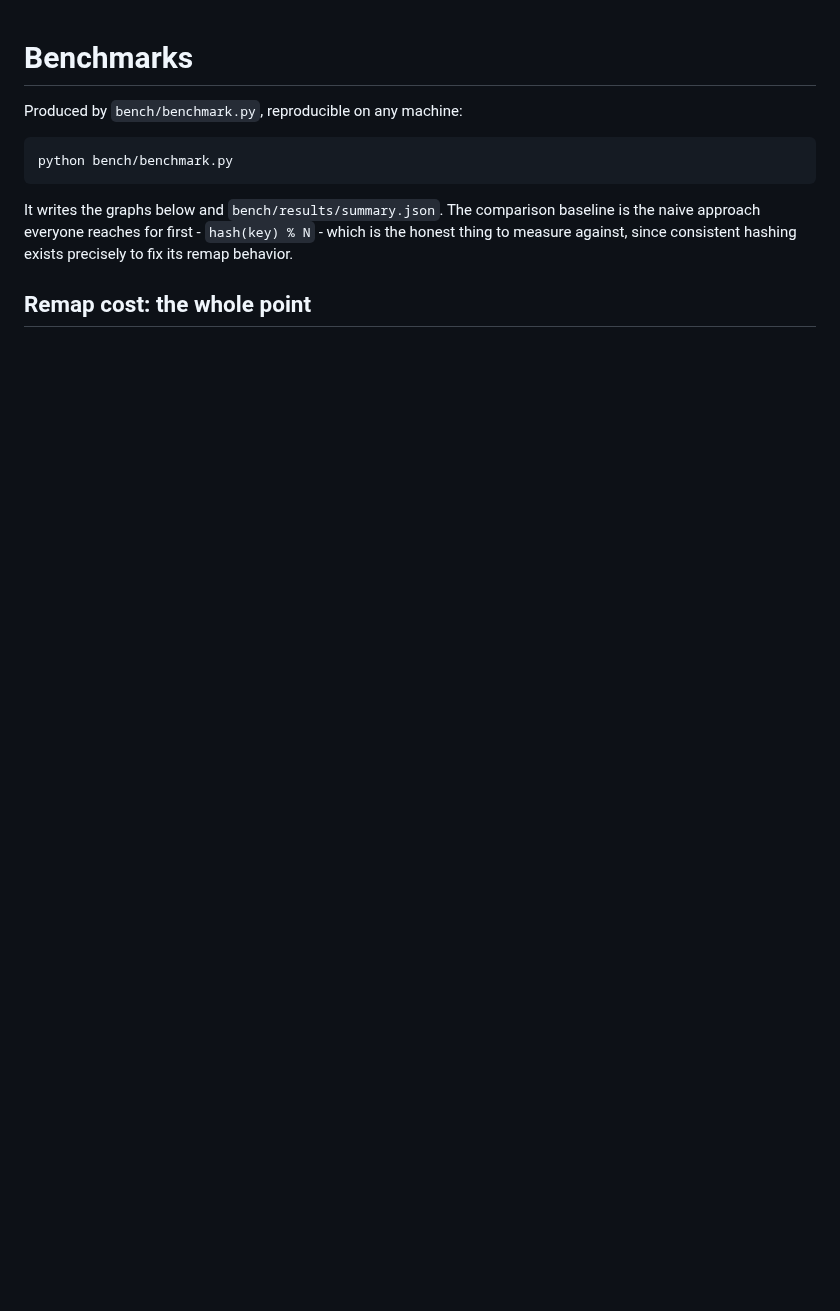
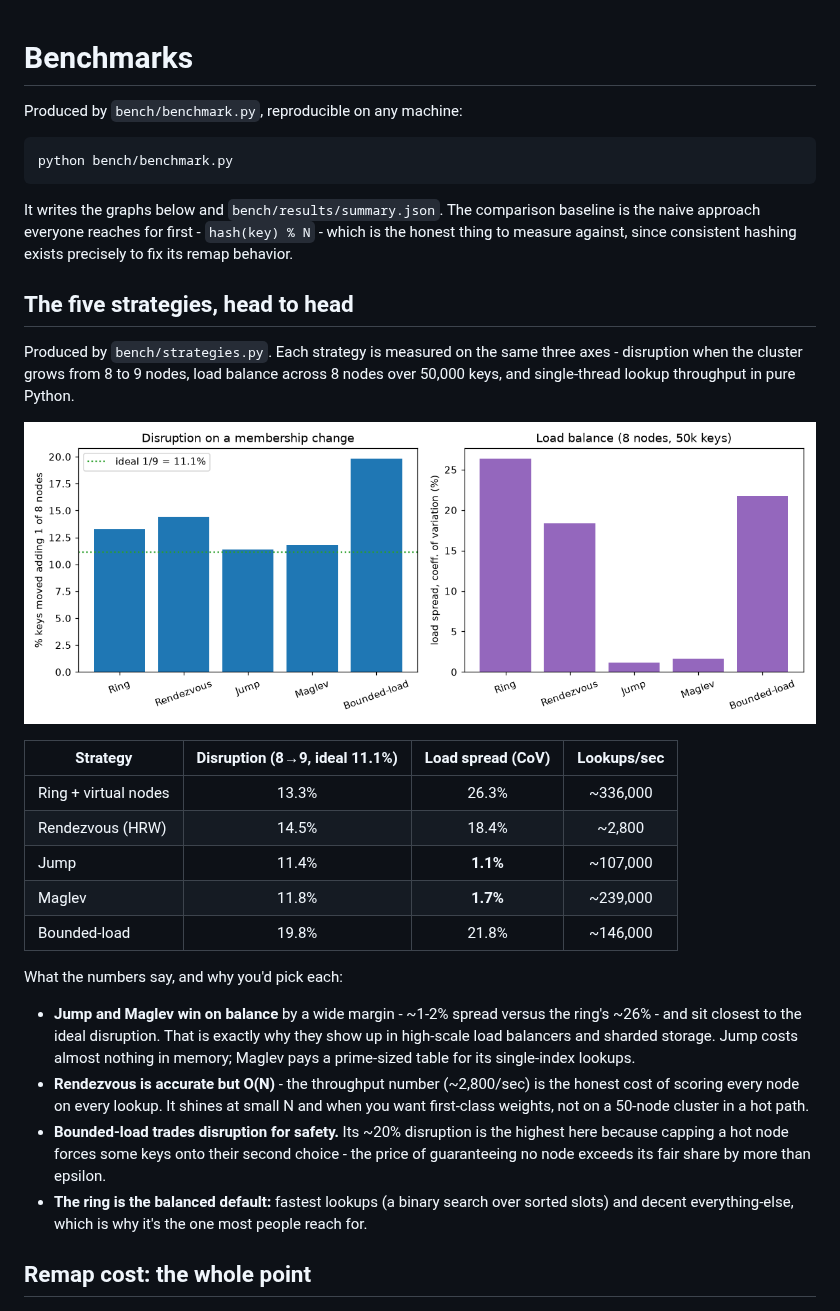
Before and after one commit to parag-labs/consistent-hash, a Markdown page: BENCHMARKS.md, the part around the change. Drawn GitHub-style; pictures changed too: bench/results/strategies.png (added); blank space fills up the shorter version.

```diff
--- a/BENCHMARKS.md
+++ b/BENCHMARKS.md
@@ -10,6 +10,37 @@ It writes the graphs below and `bench/results/summary.json`. The comparison base
 is the naive approach everyone reaches for first - `hash(key) % N` - which is the
 honest thing to measure against, since consistent hashing exists precisely to fix its
 remap behavior.
+
+## The five strategies, head to head
+
+Produced by `bench/strategies.py`. Each strategy is measured on the same three axes -
+disruption when the cluster grows from 8 to 9 nodes, load balance across 8 nodes over
+50,000 keys, and single-thread lookup throughput in pure Python.
+
+![strategy comparison](bench/results/strategies.png)
+
+| Strategy | Disruption (8→9, ideal 11.1%) | Load spread (CoV) | Lookups/sec |
+|----------|:-----------------------------:|:-----------------:|:-----------:|
+| Ring + virtual nodes | 13.3% | 26.3% | ~336,000 |
+| Rendezvous (HRW) | 14.5% | 18.4% | ~2,800 |
+| Jump | 11.4% | **1.1%** | ~107,000 |
+| Maglev | 11.8% | **1.7%** | ~239,000 |
+| Bounded-load | 19.8% | 21.8% | ~146,000 |
+
+What the numbers say, and why you'd pick each:
+
+- **Jump and Maglev win on balance** by a wide margin - ~1-2% spread versus the ring's
+  ~26% - and sit closest to the ideal disruption. That is exactly why they show up in
+  high-scale load balancers and sharded storage. Jump costs almost nothing in memory;
+  Maglev pays a prime-sized table for its single-index lookups.
+- **Rendezvous is accurate but O(N)** - the throughput number (~2,800/sec) is the honest
+  cost of scoring every node on every lookup. It shines at small N and when you want
+  first-class weights, not on a 50-node cluster in a hot path.
+- **Bounded-load trades disruption for safety.** Its ~20% disruption is the highest here
+  because capping a hot node forces some keys onto their second choice - the price of
+  guaranteeing no node exceeds its fair share by more than epsilon.
+- **The ring is the balanced default:** fastest lookups (a binary search over sorted
+  slots) and decent everything-else, which is why it's the one most people reach for.
 
 ## Remap cost: the whole point
 
```
Also changed, not shown: CHANGELOG.md (+9 -0 lines), README.md (+73 -42 lines), 4 other files.
